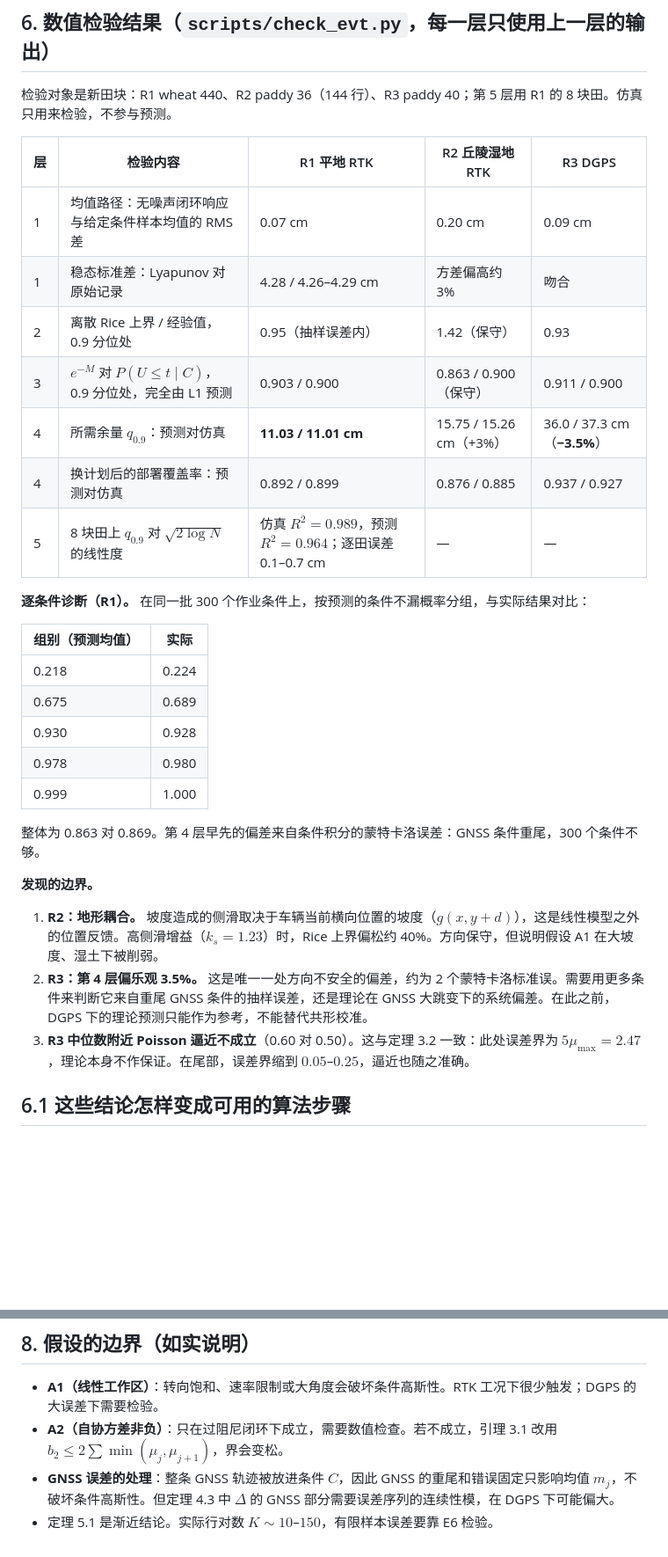
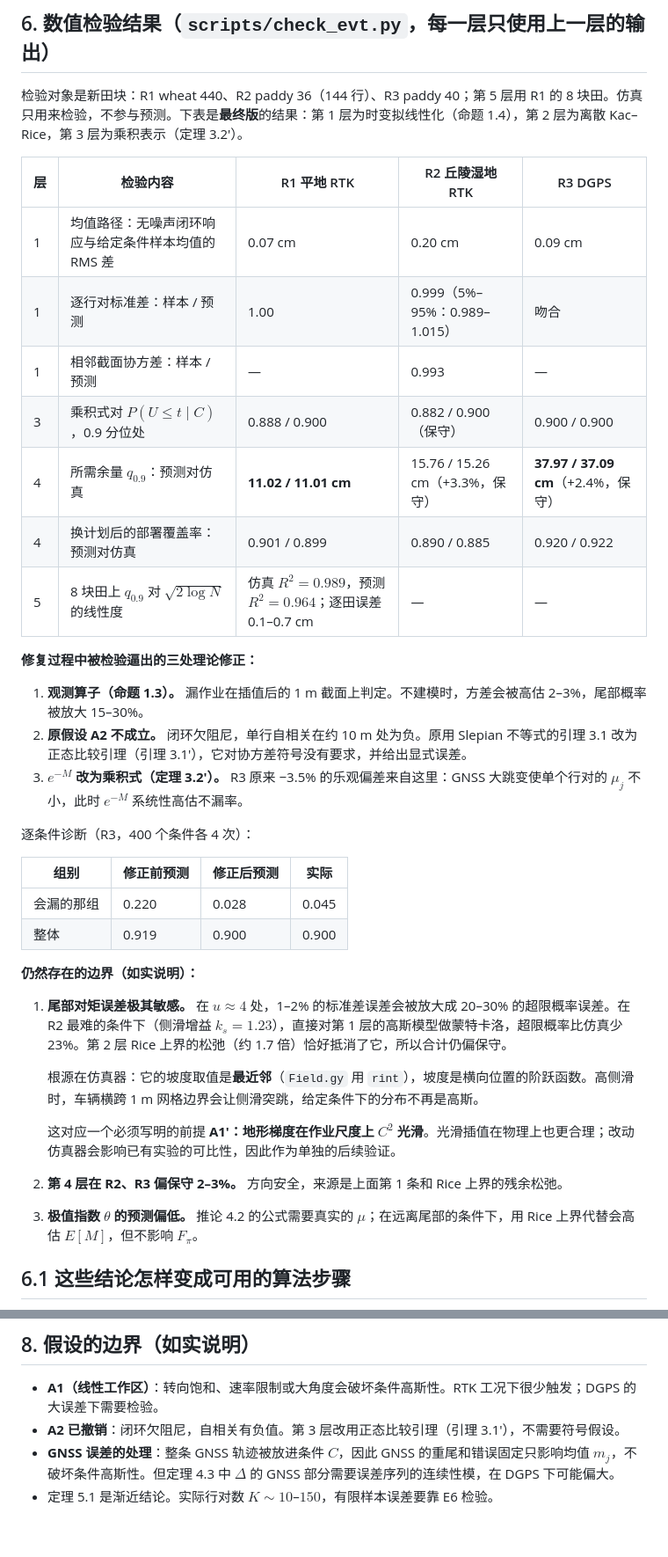
Before and after one commit to michaeln2026j-ops/11111, a Markdown page: docs/theory_evt.md, 2 parts joined by grey strips. Shown at 88% size. GitHub-like rendering; blank space fills up the shorter version.

```diff
--- a/docs/theory_evt.md
+++ b/docs/theory_evt.md
@@ -200,35 +226,40 @@ $$P(\text{漏})\ge1-\varepsilon.$$
 
 ## 6. 数值检验结果（`scripts/check_evt.py`，每一层只使用上一层的输出）
 
-检验对象是新田块：R1 wheat 440、R2 paddy 36（144 行）、R3 paddy 40；第 5 层用 R1 的 8 块田。仿真只用来检验，不参与预测。
+检验对象是新田块：R1 wheat 440、R2 paddy 36（144 行）、R3 paddy 40；第 5 层用 R1 的 8 块田。仿真只用来检验，不参与预测。下表是**最终版**的结果：第 1 层为时变拟线性化（命题 1.4），第 2 层为离散 Kac–Rice，第 3 层为乘积表示（定理 3.2′）。
 
 | 层 | 检验内容 | R1 平地 RTK | R2 丘陵湿地 RTK | R3 DGPS |
 |---|---|---|---|---|
 | 1 | 均值路径：无噪声闭环响应与给定条件样本均值的 RMS 差 | 0.07 cm | 0.20 cm | 0.09 cm |
-| 1 | 稳态标准差：Lyapunov 对原始记录 | 4.28 / 4.26–4.29 cm | 方差偏高约 3% | 吻合 |
-| 2 | 离散 Rice 上界 / 经验值，0.9 分位处 | 0.95（抽样误差内） | 1.42（保守） | 0.93 |
-| 3 | $e^{-M}$ 对 $P(U\le t\mid C)$，0.9 分位处，完全由 L1 预测 | 0.903 / 0.900 | 0.863 / 0.900（保守） | 0.911 / 0.900 |
-| 4 | 所需余量 $q_{0.9}$：预测对仿真 | **11.03 / 11.01 cm** | 15.75 / 15.26 cm（+3%） | 36.0 / 37.3 cm（**−3.5%**） |
-| 4 | 换计划后的部署覆盖率：预测对仿真 | 0.892 / 0.899 | 0.876 / 0.885 | 0.937 / 0.927 |
+| 1 | 逐行对标准差：样本 / 预测 | 1.00 | 0.999（5%–95%：0.989–1.015） | 吻合 |
+| 1 | 相邻截面协方差：样本 / 预测 | — | 0.993 | — |
+| 3 | 乘积式对 $P(U\le t\mid C)$，0.9 分位处 | 0.888 / 0.900 | 0.882 / 0.900（保守） | 0.900 / 0.900 |
+| 4 | 所需余量 $q_{0.9}$：预测对仿真 | **11.02 / 11.01 cm** | 15.76 / 15.26 cm（+3.3%，保守） | **37.97 / 37.09 cm**（+2.4%，保守） |
+| 4 | 换计划后的部署覆盖率：预测对仿真 | 0.901 / 0.899 | 0.890 / 0.885 | 0.920 / 0.922 |
 | 5 | 8 块田上 $q_{0.9}$ 对 $\sqrt{2\log N}$ 的线性度 | 仿真 $R^2=0.989$，预测 $R^2=0.964$；逐田误差 0.1–0.7 cm | — | — |
 
-**逐条件诊断（R1）。** 在同一批 300 个作业条件上，按预测的条件不漏概率分组，与实际结果对比：
+**修复过程中被检验逼出的三处理论修正：**
 
-| 组别（预测均值） | 实际 |
-|---|---|
-| 0.218 | 0.224 |
-| 0.675 | 0.689 |
-| 0.930 | 0.928 |
-| 0.978 | 0.980 |
-| 0.999 | 1.000 |
+1. **观测算子（命题 1.3）。** 漏作业在插值后的 1 m 截面上判定。不建模时，方差会被高估 2–3%，尾部概率被放大 15–30%。
+2. **原假设 A2 不成立。** 闭环欠阻尼，单行自相关在约 10 m 处为负。原用 Slepian 不等式的引理 3.1 改为正态比较引理（引理 3.1′），它对协方差符号没有要求，并给出显式误差。
+3. **$e^{-M}$ 改为乘积式（定理 3.2′）。** R3 原来 −3.5% 的乐观偏差来自这里：GNSS 大跳变使单个行对的 $\mu_j$ 不小，此时 $e^{-M}$ 系统性高估不漏率。
 
-整体为 0.863 对 0.869。第 4 层早先的偏差来自条件积分的蒙特卡洛误差：GNSS 条件重尾，300 个条件不够。
+逐条件诊断（R3，400 个条件各 4 次）：
 
-**发现的边界。**
+| 组别 | 修正前预测 | 修正后预测 | 实际 |
+|---|---|---|---|
+| 会漏的那组 | 0.220 | 0.028 | 0.045 |
+| 整体 | 0.919 | 0.900 | 0.900 |
 
-1. **R2：地形耦合。** 坡度造成的侧滑取决于车辆当前横向位置的坡度（$g(x,y+d)$），这是线性模型之外的位置反馈。高侧滑增益（$k_s=1.23$）时，Rice 上界偏松约 40%。方向保守，但说明假设 A1 在大坡度、湿土下被削弱。
-2. **R3：第 4 层偏乐观 3.5%。** 这是唯一一处方向不安全的偏差，约为 2 个蒙特卡洛标准误。需要用更多条件来判断它来自重尾 GNSS 条件的抽样误差，还是理论在 GNSS 大跳变下的系统偏差。在此之前，DGPS 下的理论预测只能作为参考，不能替代共形校准。
-3. **R3 中位数附近 Poisson 逼近不成立**（0.60 对 0.50）。这与定理 3.2 一致：此处误差界为 $5\mu_{\max}=2.47$，理论本身不作保证。在尾部，误差界缩到 $0.05$–$0.25$，逼近也随之准确。
+**仍然存在的边界（如实说明）：**
+
+1. **尾部对矩误差极其敏感。** 在 $u\approx4$ 处，1–2% 的标准差误差会被放大成 20–30% 的超限概率误差。在 R2 最难的条件下（侧滑增益 $k_s=1.23$），直接对第 1 层的高斯模型做蒙特卡洛，超限概率比仿真少 23%。第 2 层 Rice 上界的松弛（约 1.7 倍）恰好抵消了它，所以合计仍偏保守。
+
+   根源在仿真器：它的坡度取值是**最近邻**（`Field.gy` 用 `rint`），坡度是横向位置的阶跃函数。高侧滑时，车辆横跨 1 m 网格边界会让侧滑突跳，给定条件下的分布不再是高斯。
+
+   这对应一个必须写明的前提 **A1′：地形梯度在作业尺度上 $C^2$ 光滑**。光滑插值在物理上也更合理；改动仿真器会影响已有实验的可比性，因此作为单独的后续验证。
+2. **第 4 层在 R2、R3 偏保守 2–3%。** 方向安全，来源是上面第 1 条和 Rice 上界的残余松弛。
+3. **极值指数 $\theta$ 的预测偏低。** 推论 4.2 的公式需要真实的 $\mu$；在远离尾部的条件下，用 Rice 上界代替会高估 $E[M]$，但不影响 $F_\pi$。
 
 ## 6.1 这些结论怎样变成可用的算法步骤
 
@@ -246,6 +277,6 @@ $$P(\text{漏})\ge1-\varepsilon.$$
 ## 8. 假设的边界（如实说明）
 
 - **A1（线性工作区）**：转向饱和、速率限制或大角度会破坏条件高斯性。RTK 工况下很少触发；DGPS 的大误差下需要检验。
-- **A2（自协方差非负）**：只在过阻尼闭环下成立，需要数值检查。若不成立，引理 3.1 改用 $b_2\le2\sum\min(\mu_j,\mu_{j+1})$，界会变松。
+- **A2 已撤销**：闭环欠阻尼，自相关有负值。第 3 层改用正态比较引理（引理 3.1′），不需要符号假设。
 - **GNSS 误差的处理**：整条 GNSS 轨迹被放进条件 $C$，因此 GNSS 的重尾和错误固定只影响均值 $m_j$，不破坏条件高斯性。但定理 4.3 中 $\Delta$ 的 GNSS 部分需要误差序列的连续性模，在 DGPS 下可能偏大。
 - 定理 5.1 是渐近结论。实际行对数 $K\sim10$–$150$，有限样本误差要靠 E6 检验。
```
Also changed, not shown: other parts of docs/theory_evt.md (+40 -14 lines).
